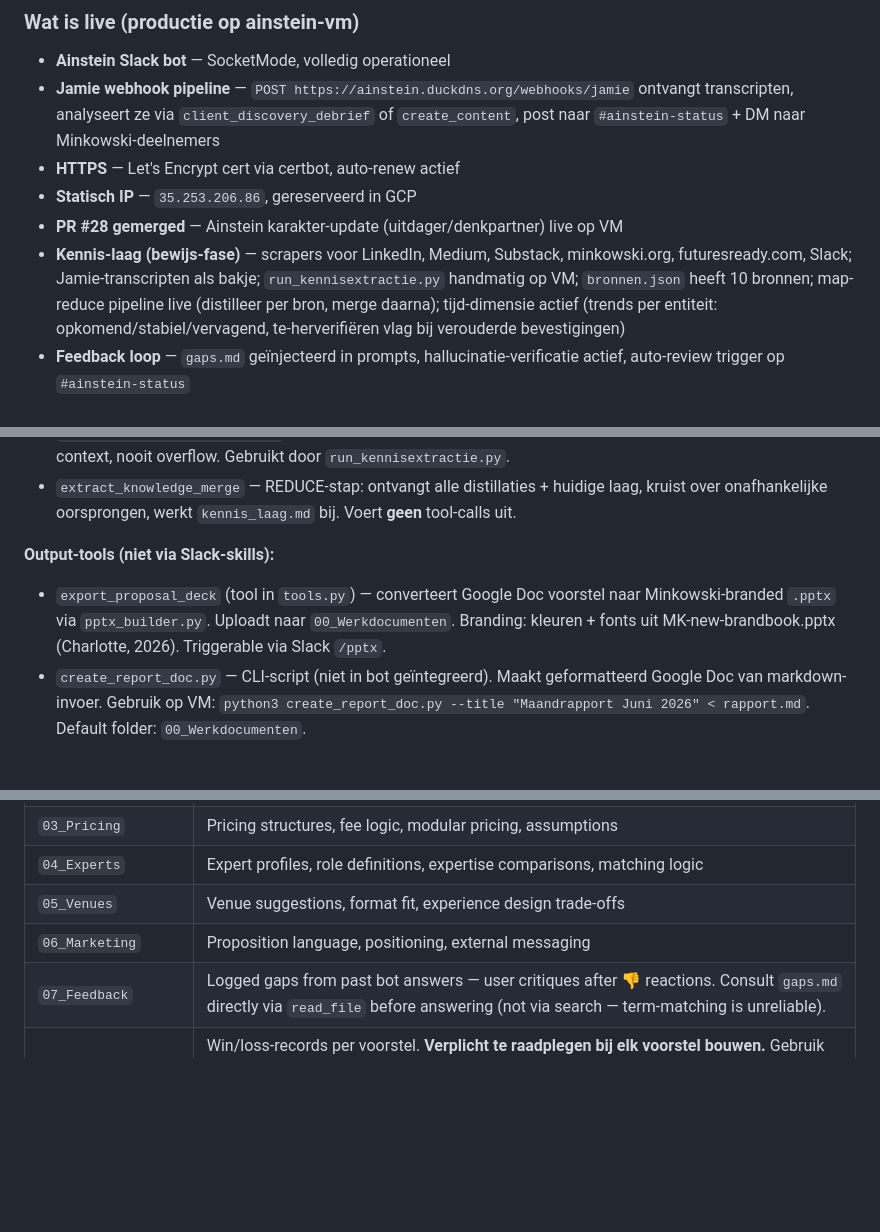
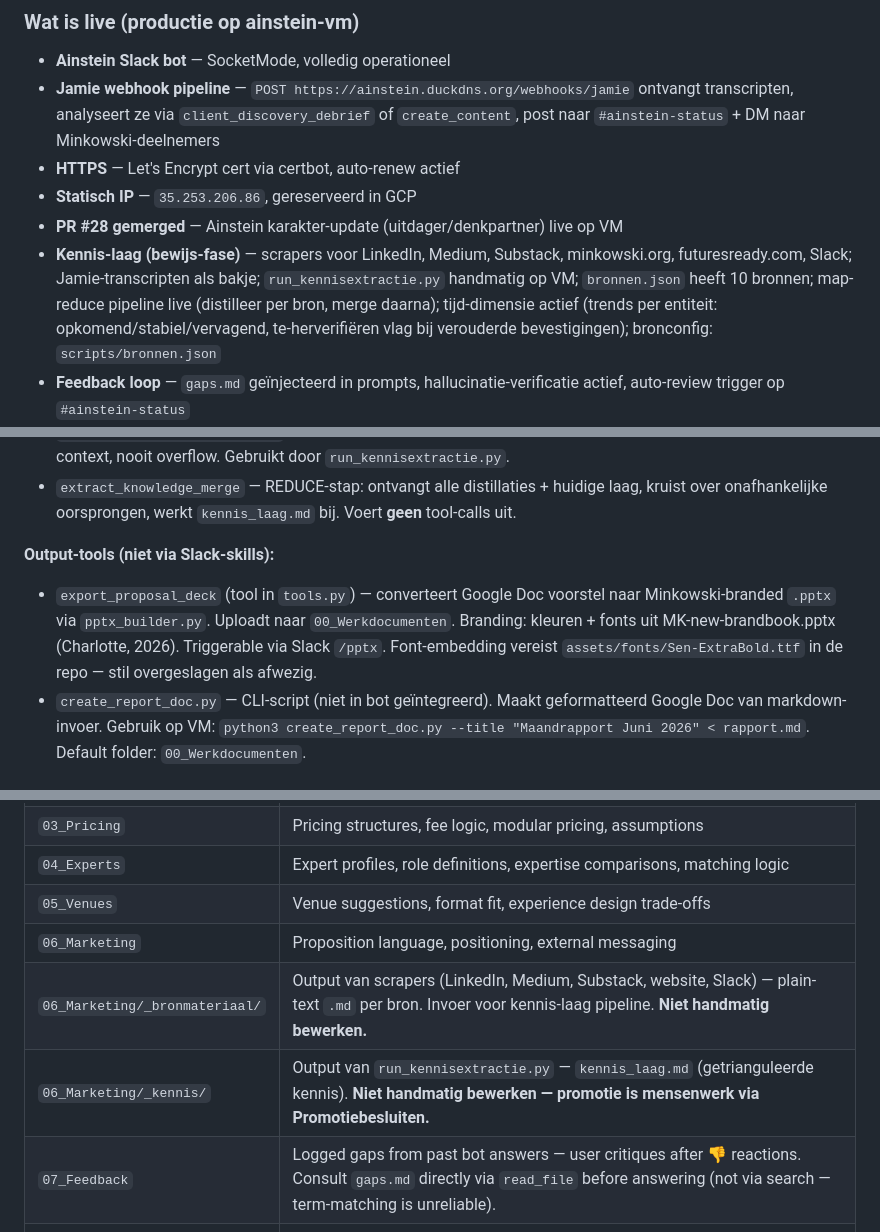
Before and after one commit to tthiadens-TT/Ainstein, a Markdown page: CLAUDE.md, 3 parts joined by grey strips. Drawn GitHub-style; blank space fills up the shorter version.

Commit message:
docs(claude): audit ronde 2 — bronmateriaal, _kennis, bronnen.json, font-dep
- Source Layer tabel: _bronmateriaal/ en _kennis/ toegevoegd onder 06_Marketing
- Kennis-laag bullet: scripts/bronnen.json als bronconfig vermeld
- pptx_builder: assets/fonts/Sen-ExtraBold.ttf dependency gedocumenteerd

Co-Authored-By: Claude Sonnet 4.6 <noreply@anthropic.com>

```diff
--- a/CLAUDE.md
+++ b/CLAUDE.md
@@ -26,7 +26,7 @@ Doe dit ook bij twijfel over de huidige staat van het systeem. Raad nooit. Kijk
 - **HTTPS** — Let's Encrypt cert via certbot, auto-renew actief
 - **Statisch IP** — `35.253.206.86`, gereserveerd in GCP
 - **PR #28 gemerged** — Ainstein karakter-update (uitdager/denkpartner) live op VM
-- **Kennis-laag (bewijs-fase)** — scrapers voor LinkedIn, Medium, Substack, minkowski.org, futuresready.com, Slack; Jamie-transcripten als bakje; `run_kennisextractie.py` handmatig op VM; `bronnen.json` heeft 10 bronnen; map-reduce pipeline live (distilleer per bron, merge daarna); tijd-dimensie actief (trends per entiteit: opkomend/stabiel/vervagend, te-herverifiëren vlag bij verouderde bevestigingen)
+- **Kennis-laag (bewijs-fase)** — scrapers voor LinkedIn, Medium, Substack, minkowski.org, futuresready.com, Slack; Jamie-transcripten als bakje; `run_kennisextractie.py` handmatig op VM; `bronnen.json` heeft 10 bronnen; map-reduce pipeline live (distilleer per bron, merge daarna); tijd-dimensie actief (trends per entiteit: opkomend/stabiel/vervagend, te-herverifiëren vlag bij verouderde bevestigingen); bronconfig: `scripts/bronnen.json`
 - **Feedback loop** — `gaps.md` geïnjecteerd in prompts, hallucinatie-verificatie actief, auto-review trigger op `#ainstein-status`
 - **PPTX export** — `export_proposal_deck` tool (via `pptx_builder.py`) converteert een Google Doc voorstel naar Minkowski-branded PowerPoint; uploadt naar `00_Werkdocumenten`; triggerable via Slack `/pptx`
 - **meeting_reviewer skill** — onafhankelijke meeting-analyse: eigen takenlijst uit transcript → vergelijken met Jamie → bronnenlaag raadplegen → proactieve voorstellen; handmatig aanroepen (niet auto-getriggerd via Jamie)
@@ -179,7 +179,7 @@ Additional skills available: `qualify_lead`, `prepare_discovery`, `map_objection
 - `extract_knowledge_merge` — REDUCE-stap: ontvangt alle distillaties + huidige laag, kruist over onafhankelijke oorsprongen, werkt `kennis_laag.md` bij. Voert **geen** tool-calls uit.
 
 **Output-tools (niet via Slack-skills):**
-- `export_proposal_deck` (tool in `tools.py`) — converteert Google Doc voorstel naar Minkowski-branded `.pptx` via `pptx_builder.py`. Uploadt naar `00_Werkdocumenten`. Branding: kleuren + fonts uit MK-new-brandbook.pptx (Charlotte, 2026). Triggerable via Slack `/pptx`.
+- `export_proposal_deck` (tool in `tools.py`) — converteert Google Doc voorstel naar Minkowski-branded `.pptx` via `pptx_builder.py`. Uploadt naar `00_Werkdocumenten`. Branding: kleuren + fonts uit MK-new-brandbook.pptx (Charlotte, 2026). Triggerable via Slack `/pptx`. Font-embedding vereist `assets/fonts/Sen-ExtraBold.ttf` in de repo — stil overgeslagen als afwezig.
 - `create_report_doc.py` — CLI-script (niet in bot geïntegreerd). Maakt geformatteerd Google Doc van markdown-invoer. Gebruik op VM: `python3 create_report_doc.py --title "Maandrapport Juni 2026" < rapport.md`. Default folder: `00_Werkdocumenten`.
 
 ## Your Source Layer
@@ -202,6 +202,8 @@ The local repo (`/Users/thomasthiadens/Ainstein`) holds only **code** — never
 | `04_Experts` | Expert profiles, role definitions, expertise comparisons, matching logic |
 | `05_Venues` | Venue suggestions, format fit, experience design trade-offs |
 | `06_Marketing` | Proposition language, positioning, external messaging |
+| `06_Marketing/_bronmateriaal/` | Output van scrapers (LinkedIn, Medium, Substack, website, Slack) — plain-text `.md` per bron. Invoer voor kennis-laag pipeline. **Niet handmatig bewerken.** |
+| `06_Marketing/_kennis/` | Output van `run_kennisextractie.py` — `kennis_laag.md` (getrianguleerde kennis). **Niet handmatig bewerken — promotie is mensenwerk via Promotiebesluiten.** |
 | `07_Feedback` | Logged gaps from past bot answers — user critiques after 👎 reactions. Consult `gaps.md` directly via `read_file` before answering (not via search — term-matching is unreliable). |
 | `08_Outcomes` | Win/loss-records per voorstel. **Verplicht te raadplegen bij elk voorstel bouwen.** Gebruik logica en taal van WON voorstellen. Flag expliciet als je logica van een LOST voorstel hergebruikt — leg uit waarom het hier toch geldt. Als de map leeg is of geen relevant record bevat: zeg dat expliciet. |
 
```
